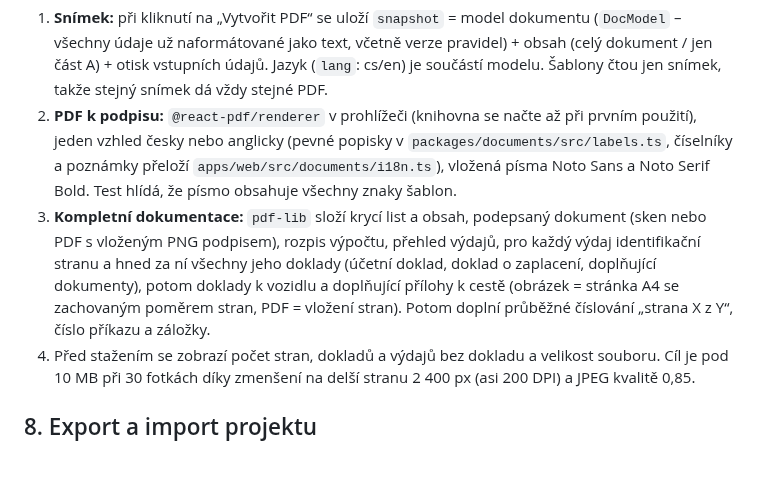
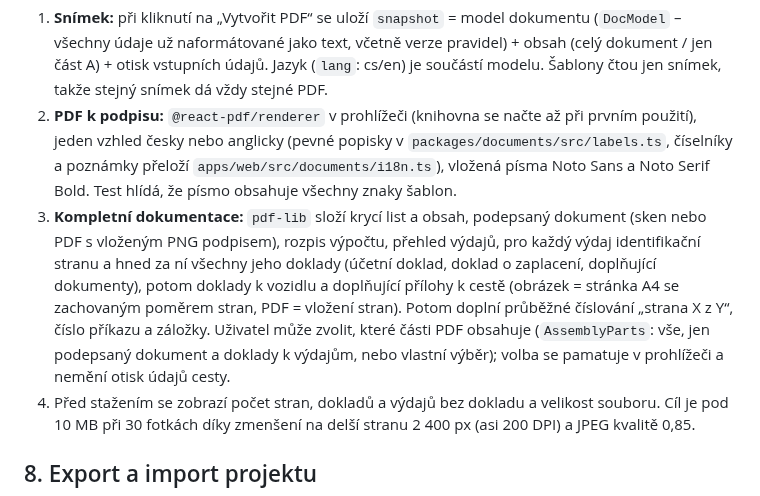
Before and after one commit to javor55/cestovni-prikazy, a Markdown page: docs/05-technicky-navrh.md, the part around the change. Drawn GitHub-style; blank space fills up the shorter version.

```diff
--- a/docs/05-technicky-navrh.md
+++ b/docs/05-technicky-navrh.md
@@ -142,7 +142,7 @@ Kontrola testů mutací: po změně jediné sazby selže 11 testů.
 
 1. **Snímek:** při kliknutí na „Vytvořit PDF“ se uloží `snapshot` = model dokumentu (`DocModel` – všechny údaje už naformátované jako text, včetně verze pravidel) + obsah (celý dokument / jen část A) + otisk vstupních údajů. Jazyk (`lang`: cs/en) je součástí modelu. Šablony čtou jen snímek, takže stejný snímek dá vždy stejné PDF.
 2. **PDF k podpisu:** `@react-pdf/renderer` v prohlížeči (knihovna se načte až při prvním použití), jeden vzhled česky nebo anglicky (pevné popisky v `packages/documents/src/labels.ts`, číselníky a poznámky přeloží `apps/web/src/documents/i18n.ts`), vložená písma Noto Sans a Noto Serif Bold. Test hlídá, že písmo obsahuje všechny znaky šablon.
-3. **Kompletní dokumentace:** `pdf-lib` složí krycí list a obsah, podepsaný dokument (sken nebo PDF s vloženým PNG podpisem), rozpis výpočtu, přehled výdajů, pro každý výdaj identifikační stranu a hned za ní všechny jeho doklady (účetní doklad, doklad o zaplacení, doplňující dokumenty), potom doklady k vozidlu a doplňující přílohy k cestě (obrázek = stránka A4 se zachovaným poměrem stran, PDF = vložení stran). Potom doplní průběžné číslování „strana X z Y“, číslo příkazu a záložky.
+3. **Kompletní dokumentace:** `pdf-lib` složí krycí list a obsah, podepsaný dokument (sken nebo PDF s vloženým PNG podpisem), rozpis výpočtu, přehled výdajů, pro každý výdaj identifikační stranu a hned za ní všechny jeho doklady (účetní doklad, doklad o zaplacení, doplňující dokumenty), potom doklady k vozidlu a doplňující přílohy k cestě (obrázek = stránka A4 se zachovaným poměrem stran, PDF = vložení stran). Potom doplní průběžné číslování „strana X z Y“, číslo příkazu a záložky. Uživatel může zvolit, které části PDF obsahuje (`AssemblyParts`: vše, jen podepsaný dokument a doklady k výdajům, nebo vlastní výběr); volba se pamatuje v prohlížeči a nemění otisk údajů cesty.
 4. Před stažením se zobrazí počet stran, dokladů a výdajů bez dokladu a velikost souboru. Cíl je pod 10 MB při 30 fotkách díky zmenšení na delší stranu 2 400 px (asi 200 DPI) a JPEG kvalitě 0,85.
 
 ## 8. Export a import projektu
```
Also changed, not shown: README.md (+1 -1 lines), docs/img/09-kompletni.png, 8 other files.
